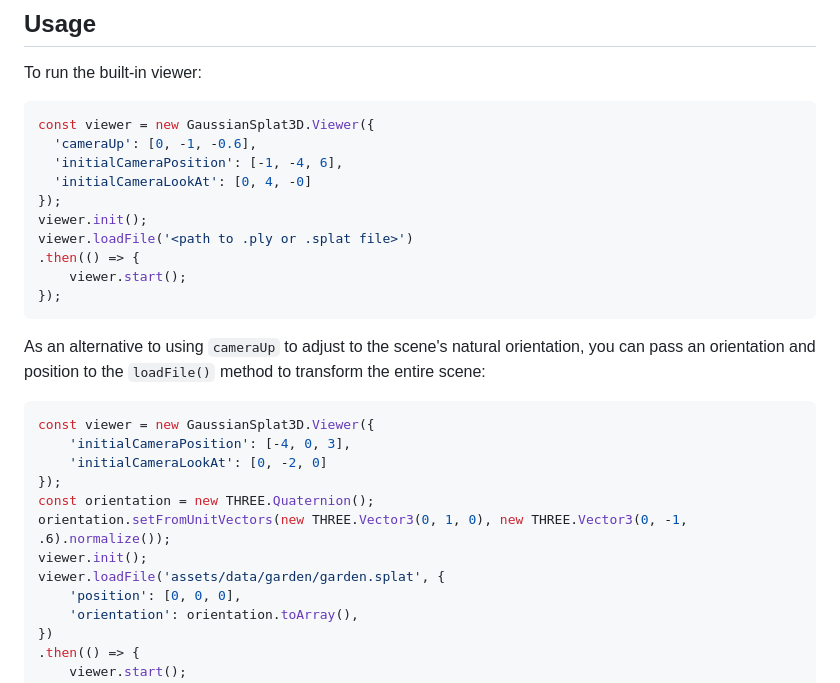
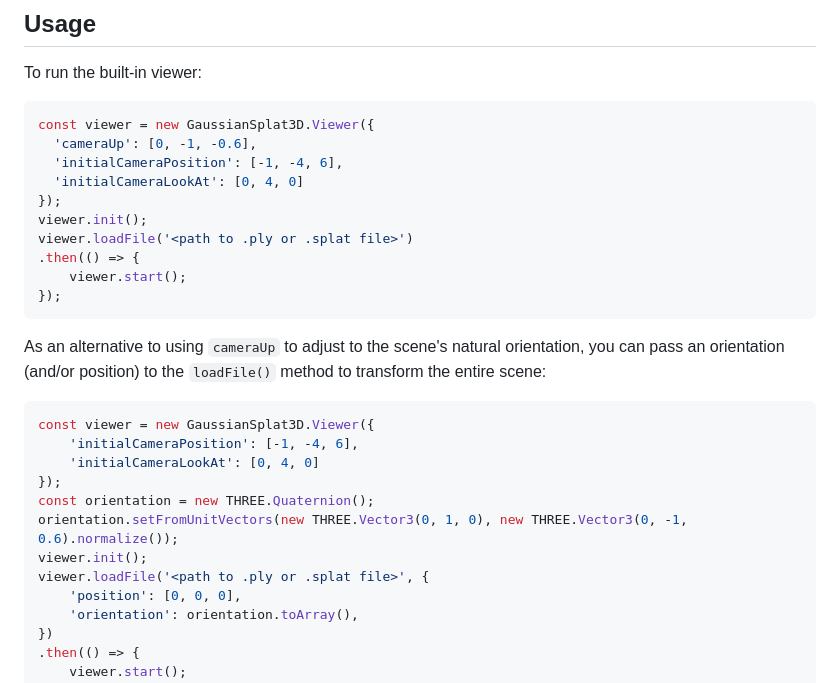
Before and after one commit to mkkellogg/GaussianSplats3D, a Markdown page: README.md, the part around the change. Rendered like a GitHub page.

````diff
--- a/README.md
+++ b/README.md
@@ -53,7 +53,7 @@ To run the built-in viewer:
 const viewer = new GaussianSplat3D.Viewer({
   'cameraUp': [0, -1, -0.6],
   'initialCameraPosition': [-1, -4, 6],
-  'initialCameraLookAt': [0, 4, -0]
+  'initialCameraLookAt': [0, 4, 0]
 });
 viewer.init();
 viewer.loadFile('<path to .ply or .splat file>')
@@ -61,16 +61,16 @@ viewer.loadFile('<path to .ply or .splat file>')
     viewer.start();
 });
 ```
-As an alternative to using `cameraUp` to adjust to the scene's natural orientation, you can pass an orientation and position to the `loadFile()` method to transform the entire scene:
+As an alternative to using `cameraUp` to adjust to the scene's natural orientation, you can pass an orientation (and/or position) to the `loadFile()` method to transform the entire scene:
 ```javascript
 const viewer = new GaussianSplat3D.Viewer({
-    'initialCameraPosition': [-4, 0, 3],
-    'initialCameraLookAt': [0, -2, 0]
+    'initialCameraPosition': [-1, -4, 6],
+    'initialCameraLookAt': [0, 4, 0]
 });
 const orientation = new THREE.Quaternion();
-orientation.setFromUnitVectors(new THREE.Vector3(0, 1, 0), new THREE.Vector3(0, -1, .6).normalize());
+orientation.setFromUnitVectors(new THREE.Vector3(0, 1, 0), new THREE.Vector3(0, -1, 0.6).normalize());
 viewer.init();
-viewer.loadFile('assets/data/garden/garden.splat', {
+viewer.loadFile('<path to .ply or .splat file>', {
     'position': [0, 0, 0],
     'orientation': orientation.toArray(),
 })
````
